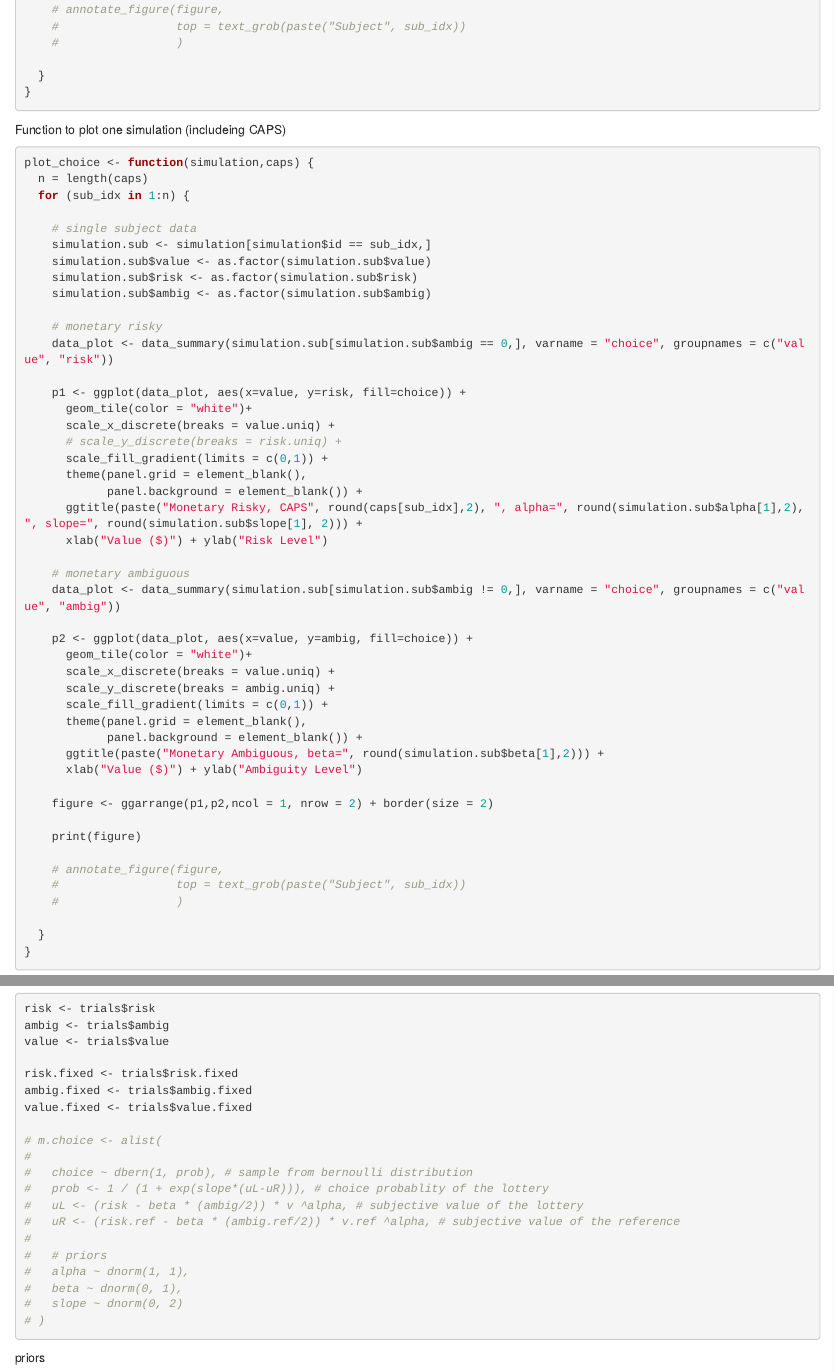
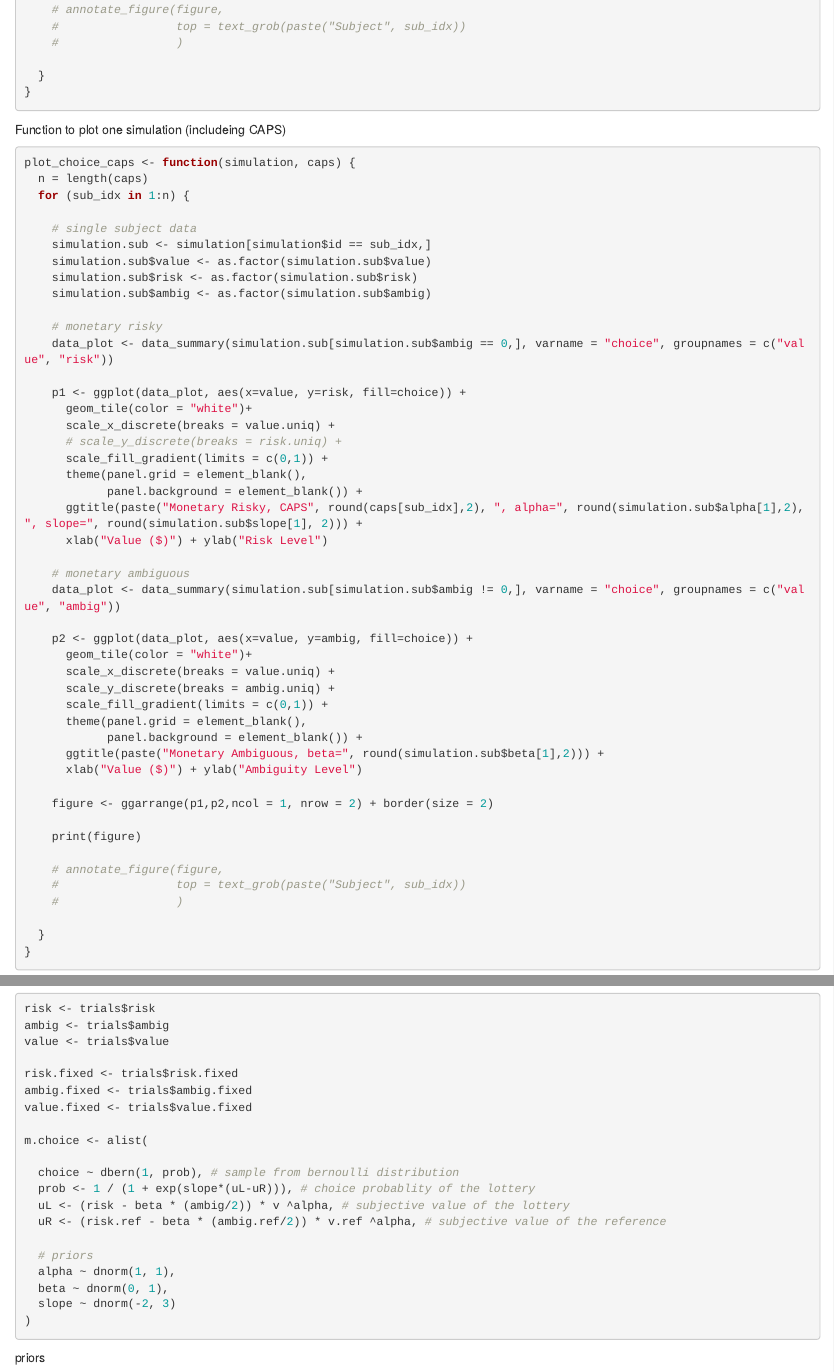
Before and after one commit to ruonanjia/learning_bayesian_coding, an R Markdown document (bayesian_behavior_simulation.Rmd): the page in a window 1100 px wide, from 2270 px down, and a second part further down, joined at a grey line. Rendered offline with R 4.5, knitr and Pandoc, with nearby package versions; some code elsewhere in the file could not run offline.

Commit message:
correct function

````diff
--- a/bayesian_behavior_simulation.Rmd
+++ b/bayesian_behavior_simulation.Rmd
@@ -132,7 +132,7 @@ plot_choice <- function(simulation,n) {
 
 Function to plot one simulation (includeing CAPS)
 ```{r}
-plot_choice <- function(simulation,caps) {
+plot_choice_caps <- function(simulation, caps) {
   n = length(caps)
   for (sub_idx in 1:n) {
 
@@ -229,18 +229,18 @@ risk.fixed <- trials$risk.fixed
 ambig.fixed <- trials$ambig.fixed
 value.fixed <- trials$value.fixed
 
-# m.choice <- alist(
-#
-#   choice ~ dbern(1, prob), # sample from bernoulli distribution
-#   prob <- 1 / (1 + exp(slope*(uL-uR))), # choice probablity of the lottery
-#   uL <- (risk - beta * (ambig/2)) * v ^alpha, # subjective value of the lottery
-#   uR <- (risk.ref - beta * (ambig.ref/2)) * v.ref ^alpha, # subjective value of the reference
-#
-#   # priors
-#   alpha ~ dnorm(1, 1),
-#   beta ~ dnorm(0, 1),
-#   slope ~ dnorm(0, 2)
-# )
+m.choice <- alist(
+
+  choice ~ dbern(1, prob), # sample from bernoulli distribution
+  prob <- 1 / (1 + exp(slope*(uL-uR))), # choice probablity of the lottery
+  uL <- (risk - beta * (ambig/2)) * v ^alpha, # subjective value of the lottery
+  uR <- (risk.ref - beta * (ambig.ref/2)) * v.ref ^alpha, # subjective value of the reference
+
+  # priors
+  alpha ~ dnorm(1, 1),
+  beta ~ dnorm(0, 1),
+  slope ~ dnorm(-2, 3)
+)
 
 ```
 
````
Also changed, not shown: bayesian_behavior_simulation.Rmd (31 more changed lines).
